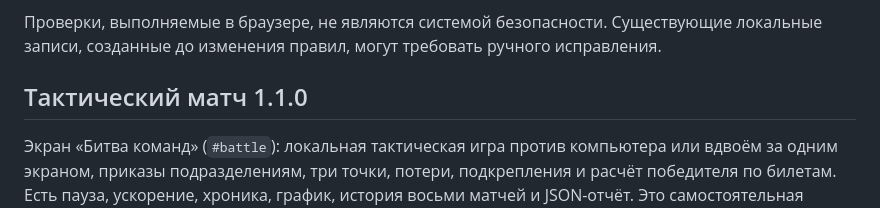
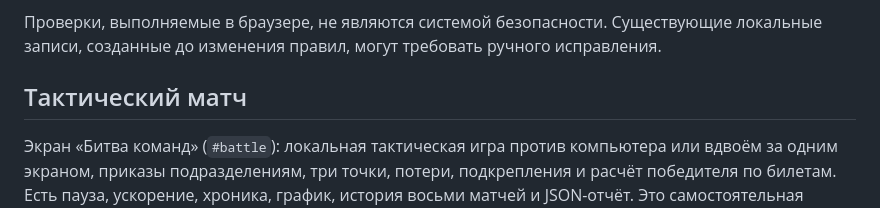
Before and after one commit to Denis7Kom/SQUAD, a Markdown page: README.md, the part around the change. GitHub-like rendering.

Commit message:
Update README.md to match current battle rules

```diff
--- a/README.md
+++ b/README.md
@@ -20,7 +20,7 @@
 
 Проверки, выполняемые в браузере, не являются системой безопасности. Существующие локальные записи, созданные до изменения правил, могут требовать ручного исправления.
 
-## Тактический матч 1.1.0
+## Тактический матч
 
 Экран «Битва команд» (`#battle`): локальная тактическая игра против компьютера или вдвоём за одним экраном, приказы подразделениям, три точки, потери, подкрепления и расчёт победителя по билетам. Есть пауза, ускорение, хроника, график, история восьми матчей и JSON-отчёт. Это самостоятельная игровая модель; она не прогнозирует реальные матчи SQUAD и не меняет рейтинги игроков. [Правила и формулы](docs/11-battle-simulator.md).
 
```
